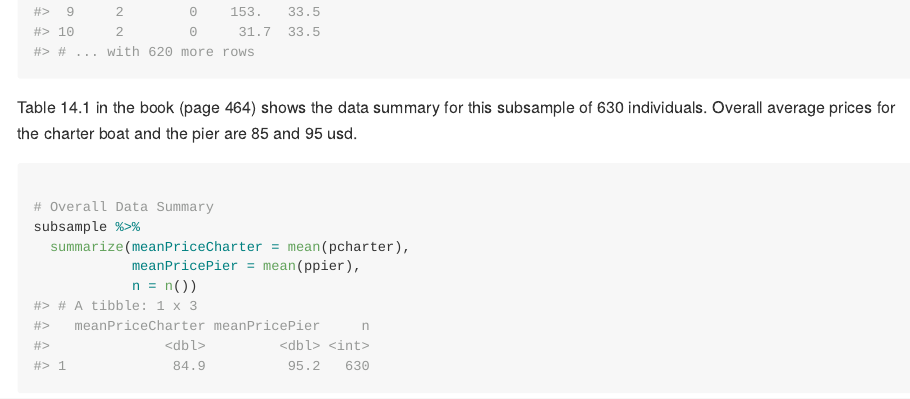
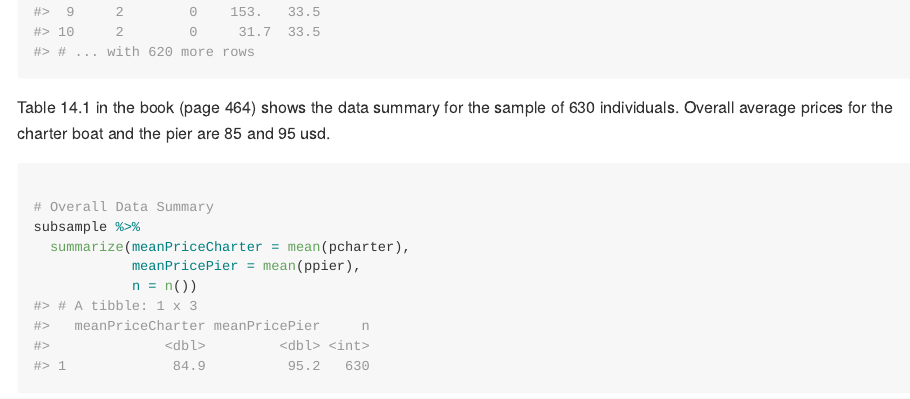
Before and after one commit to juvlac/camerondata, an R Markdown document (README.Rmd): the page in a window 1100 px wide, from 1060 px down. The pictures show the output file README.md that the author committed with the source, drawn offline in the style of GitHub.

Commit message:
update readme

````diff
--- a/README.Rmd
+++ b/README.Rmd
@@ -56,7 +56,7 @@ subsample
 
 ```
 
-Table 14.1 in the book (page 464) shows the data summary for this subsample of 630 individuals.
+Table 14.1 in the book (page 464) shows the data summary for the sample of 630 individuals.
 Overall average prices for the charter boat and the pier are 85 and 95 usd.
 
 ```{r }
````
Also changed, not shown: README.md.
